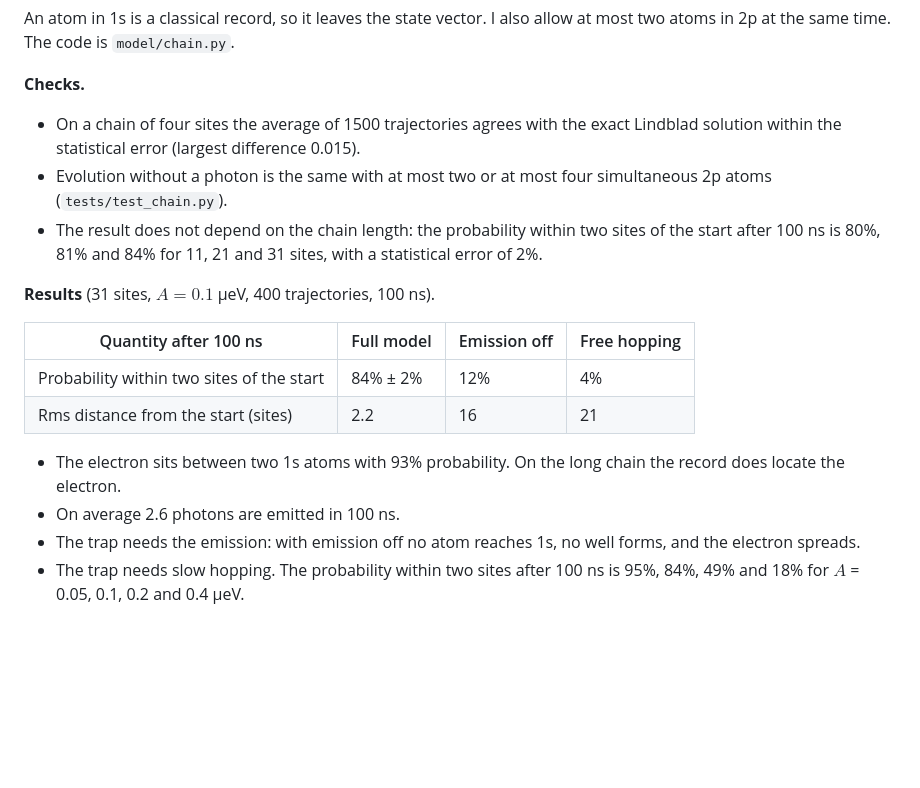
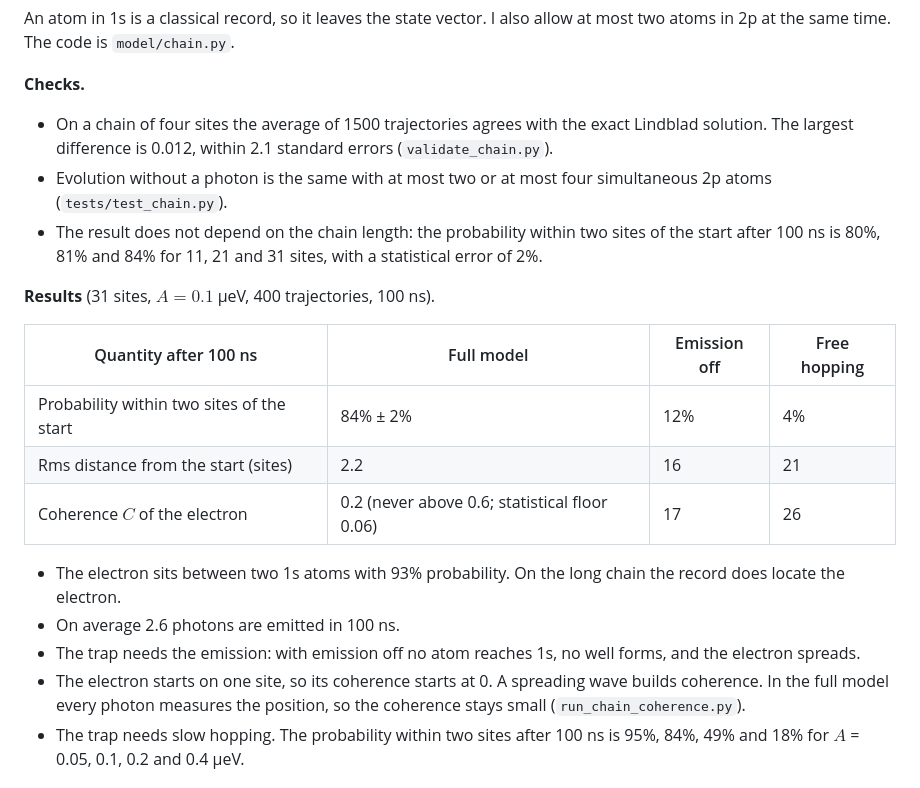
Before and after one commit to heroofkaist/ph162project, a Markdown page: docs/derivation.md, the part around the change. Drawn GitHub-style; blank space fills up the shorter version.

```diff
--- a/docs/derivation.md
+++ b/docs/derivation.md
@@ -266,7 +266,7 @@ An atom in 1s gives no shift, because the field cannot mix it. While all atoms a
 An atom in 1s is a classical record, so it leaves the state vector. I also allow at most two atoms in 2p at the same time. The code is `model/chain.py`.
 
 **Checks.**
-* On a chain of four sites the average of 1500 trajectories agrees with the exact Lindblad solution within the statistical error (largest difference 0.015).
+* On a chain of four sites the average of 1500 trajectories agrees with the exact Lindblad solution. The largest difference is 0.012, within 2.1 standard errors (`validate_chain.py`).
 * Evolution without a photon is the same with at most two or at most four simultaneous 2p atoms (`tests/test_chain.py`).
 * The result does not depend on the chain length: the probability within two sites of the start after 100 ns is 80%, 81% and 84% for 11, 21 and 31 sites, with a statistical error of 2%.
 
@@ -276,10 +276,12 @@ An atom in 1s is a classical record, so it leaves the state vector. I also allow
 |---|---|---|---|
 | Probability within two sites of the start | 84% ± 2% | 12% | 4% |
 | Rms distance from the start (sites) | 2.2 | 16 | 21 |
+| Coherence $C$ of the electron | 0.2 (never above 0.6; statistical floor 0.06) | 17 | 26 |
 
 * The electron sits between two 1s atoms with 93% probability. On the long chain the record does locate the electron.
 * On average 2.6 photons are emitted in 100 ns.
 * The trap needs the emission: with emission off no atom reaches 1s, no well forms, and the electron spreads.
+* The electron starts on one site, so its coherence starts at 0. A spreading wave builds coherence. In the full model every photon measures the position, so the coherence stays small (`run_chain_coherence.py`).
 * The trap needs slow hopping. The probability within two sites after 100 ns is 95%, 84%, 49% and 18% for $A$ = 0.05, 0.1, 0.2 and 0.4 μeV.
 
 ## 11. Limits of the model
```
Also changed, not shown: README.md (+7 -1 lines), figures/chain_coherence.png (added), 7 other files.
